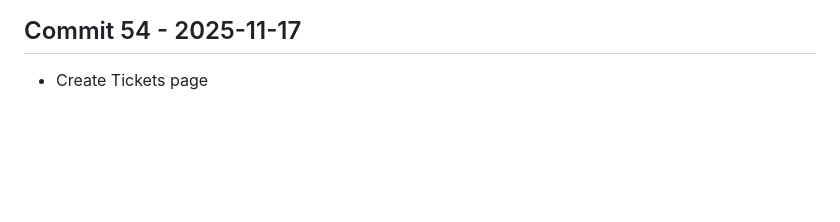
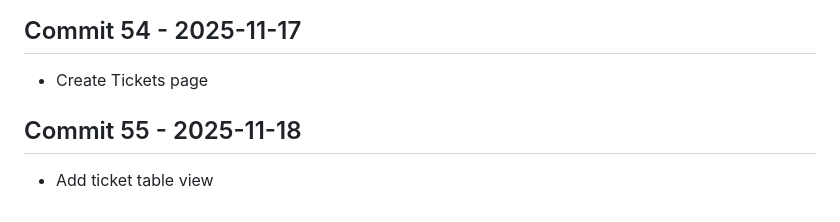
Before and after one commit to Konalexon/Sentri, a Markdown page: CHANGELOG.md, the part around the change. Drawn GitHub-style; blank space fills up the shorter version.

Commit message:
Add ticket table view

```diff
--- a/CHANGELOG.md
+++ b/CHANGELOG.md
@@ -177,3 +177,6 @@ All notable changes to Sentri will be documented in this file.
 
 ## Commit 54 - 2025-11-17
 - Create Tickets page
+
+## Commit 55 - 2025-11-18
+- Add ticket table view
```
